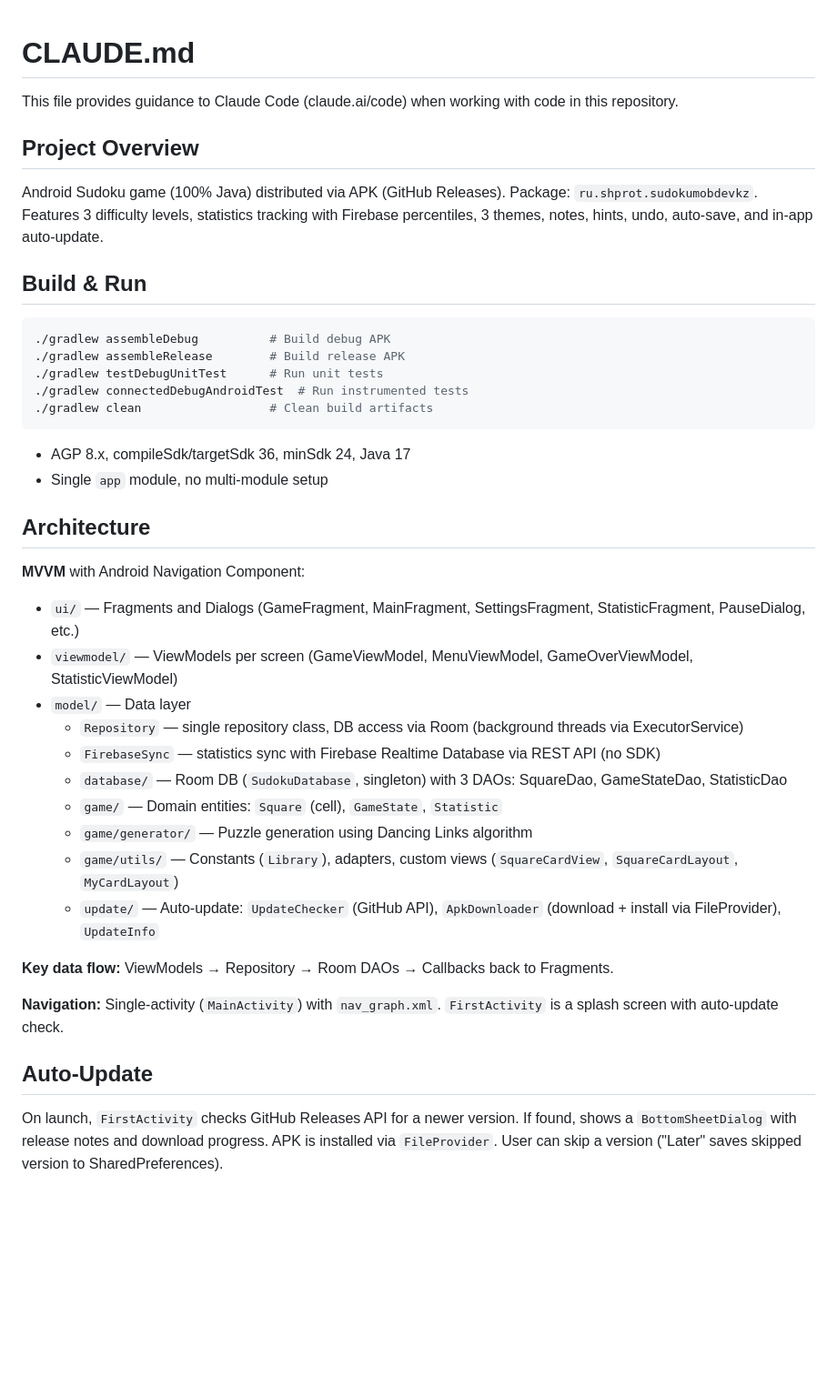
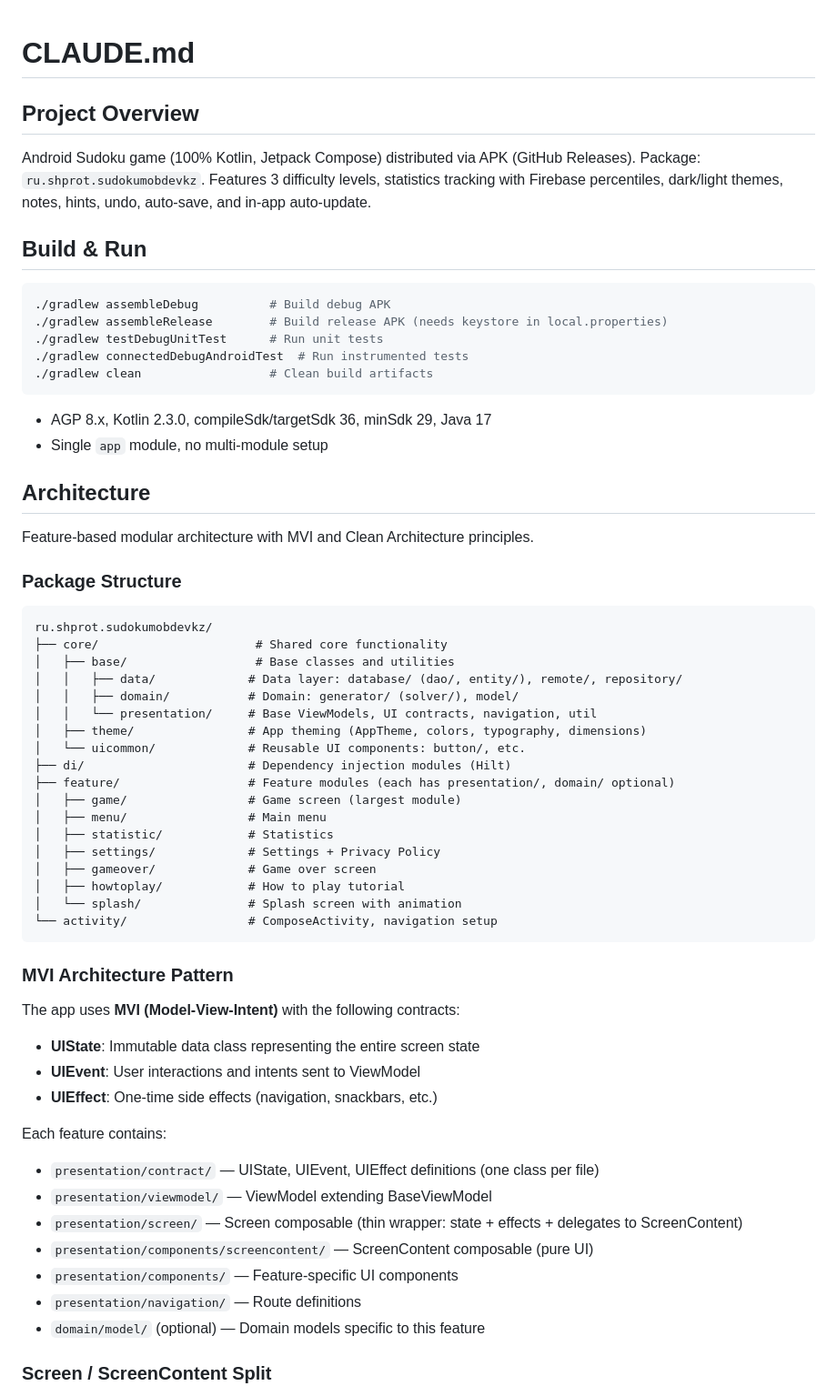
Before and after one commit to shprotx/SudokuMobDevKZ, a Markdown page: CLAUDE.md, the part around one of its changes. Shown at 91% size. GitHub-like rendering; blank space fills up the shorter version.

````diff
--- a/CLAUDE.md
+++ b/CLAUDE.md
@@ -1,43 +1,65 @@
 # CLAUDE.md
-
-This file provides guidance to Claude Code (claude.ai/code) when working with code in this repository.
 
 ## Project Overview
 
-Android Sudoku game (100% Java) distributed via APK (GitHub Releases). Package: `ru.shprot.sudokumobdevkz`. Features 3 difficulty levels, statistics tracking with Firebase percentiles, 3 themes, notes, hints, undo, auto-save, and in-app auto-update.
+Android Sudoku game (100% Kotlin, Jetpack Compose) distributed via APK (GitHub Releases). Package: `ru.shprot.sudokumobdevkz`. Features 3 difficulty levels, statistics tracking with Firebase percentiles, dark/light themes, notes, hints, undo, auto-save, and in-app auto-update.
 
 ## Build & Run
 
 ```bash
 ./gradlew assembleDebug          # Build debug APK
-./gradlew assembleRelease        # Build release APK
+./gradlew assembleRelease        # Build release APK (needs keystore in local.properties)
 ./gradlew testDebugUnitTest      # Run unit tests
 ./gradlew connectedDebugAndroidTest  # Run instrumented tests
 ./gradlew clean                  # Clean build artifacts
 ```
 
-- AGP 8.x, compileSdk/targetSdk 36, minSdk 24, Java 17
+- AGP 8.x, Kotlin 2.3.0, compileSdk/targetSdk 36, minSdk 29, Java 17
 - Single `app` module, no multi-module setup
 
 ## Architecture
 
-**MVVM** with Android Navigation Component:
+Feature-based modular architecture with MVI and Clean Architecture principles.
 
-- `ui/` — Fragments and Dialogs (GameFragment, MainFragment, SettingsFragment, StatisticFragment, PauseDialog, etc.)
-- `viewmodel/` — ViewModels per screen (GameViewModel, MenuViewModel, GameOverViewModel, StatisticViewModel)
-- `model/` — Data layer
-  - `Repository` — single repository class, DB access via Room (background threads via ExecutorService)
-  - `FirebaseSync` — statistics sync with Firebase Realtime Database via REST API (no SDK)
-  - `database/` — Room DB (`SudokuDatabase`, singleton) with 3 DAOs: SquareDao, GameStateDao, StatisticDao
-  - `game/` — Domain entities: `Square` (cell), `GameState`, `Statistic`
-  - `game/generator/` — Puzzle generation using Dancing Links algorithm
-  - `game/utils/` — Constants (`Library`), adapters, custom views (`SquareCardView`, `SquareCardLayout`, `MyCardLayout`)
-  - `update/` — Auto-update: `UpdateChecker` (GitHub API), `ApkDownloader` (download + install via FileProvider), `UpdateInfo`
+### Package Structure
 
-**Key data flow:** ViewModels → Repository → Room DAOs → Callbacks back to Fragments.
+```
+ru.shprot.sudokumobdevkz/
+├── core/                      # Shared core functionality
+│   ├── base/                  # Base classes and utilities
+│   │   ├── data/             # Data layer: database/ (dao/, entity/), remote/, repository/
+│   │   ├── domain/           # Domain: generator/ (solver/), model/
+│   │   └── presentation/     # Base ViewModels, UI contracts, navigation, util
+│   ├── theme/                # App theming (AppTheme, colors, typography, dimensions)
+│   └── uicommon/             # Reusable UI components: button/, etc.
+├── di/                       # Dependency injection modules (Hilt)
+├── feature/                  # Feature modules (each has presentation/, domain/ optional)
+│   ├── game/                 # Game screen (largest module)
+│   ├── menu/                 # Main menu
+│   ├── statistic/            # Statistics
+│   ├── settings/             # Settings + Privacy Policy
+│   ├── gameover/             # Game over screen
+│   ├── howtoplay/            # How to play tutorial
+│   └── splash/               # Splash screen with animation
+└── activity/                 # ComposeActivity, navigation setup
+```
 
-**Navigation:** Single-activity (`MainActivity`) with `nav_graph.xml`. `FirstActivity` is a splash screen with auto-update check.
+### MVI Architecture Pattern
 
-## Auto-Update
+The app uses **MVI (Model-View-Intent)** with the following contracts:
 
-On launch, `FirstActivity` checks GitHub Releases API for a newer version. If found, shows a `BottomSheetDialog` with release notes and download progress. APK is installed via `FileProvider`. User can skip a version ("Later" saves skipped version to SharedPreferences).
+- **UIState**: Immutable data class representing the entire screen state
+- **UIEvent**: User interactions and intents sent to ViewModel
+- **UIEffect**: One-time side effects (navigation, snackbars, etc.)
+
+Each feature contains:
+- `presentation/contract/` — UIState, UIEvent, UIEffect definitions (one class per file)
+- `presentation/viewmodel/` — ViewModel extending BaseViewModel
+- `presentation/screen/` — Screen composable (thin wrapper: state + effects + delegates to ScreenContent)
+- `presentation/components/screencontent/` — ScreenContent composable (pure UI)
+- `presentation/components/` — Feature-specific UI components
+- `presentation/navigation/` — Route definitions
+- `domain/model/` (optional) — Domain models specific to this feature
+
+### Screen / ScreenContent Split
+
````
Also changed, not shown: other parts of CLAUDE.md (+113 -8 lines).
